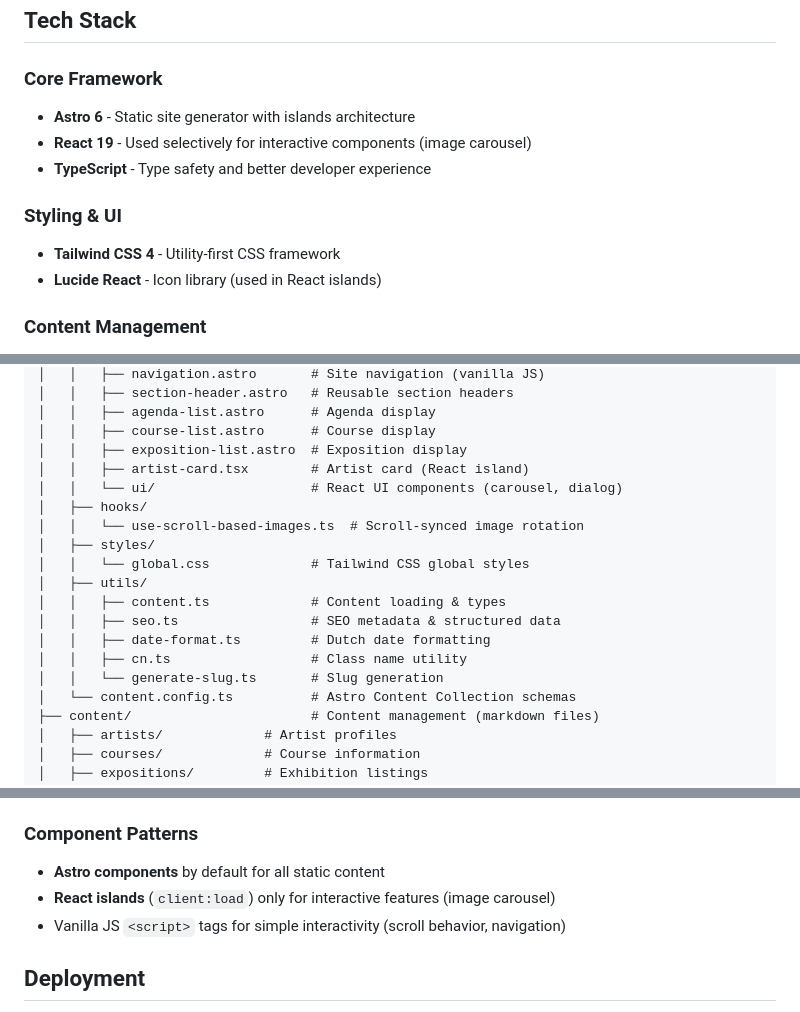
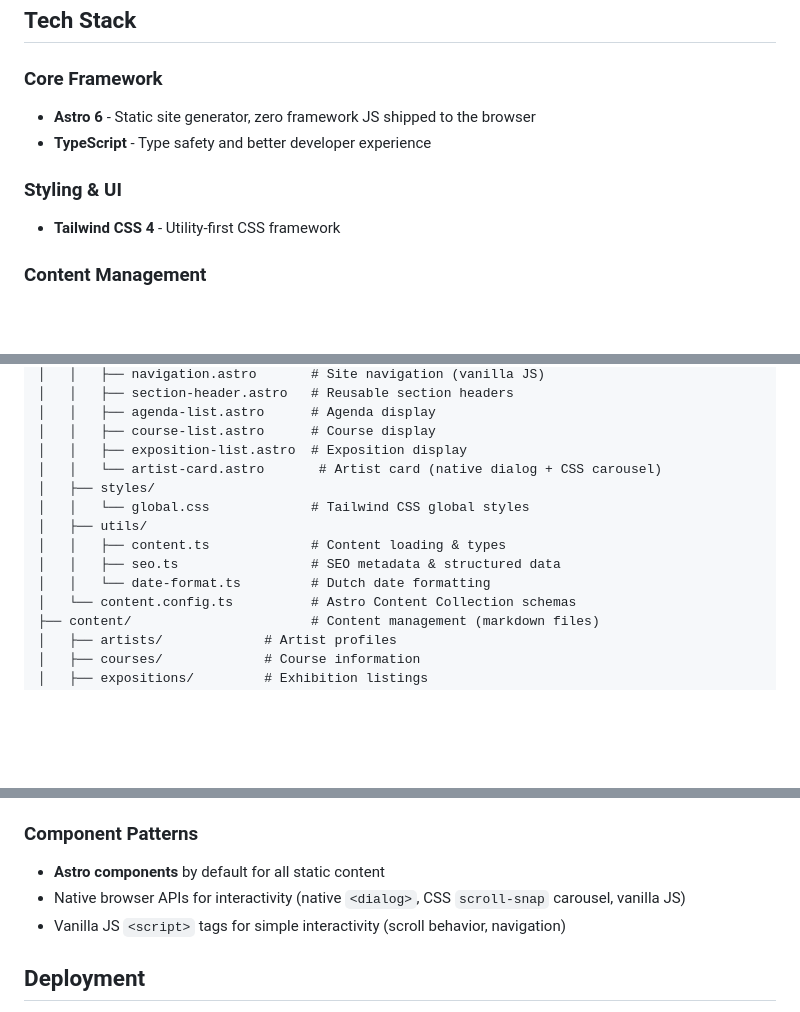
Before and after one commit to 0x80/de-kersenboomgaard, a Markdown page: README.md, 3 parts joined by grey strips. GitHub-like rendering; blank space fills up the shorter version.

Commit message:
Update README to reflect React removal

```diff
--- a/README.md
+++ b/README.md
@@ -40,14 +40,12 @@ pnpm check-types  # Run astro check
 
 ### Core Framework
 
-- **Astro 6** - Static site generator with islands architecture
-- **React 19** - Used selectively for interactive components (image carousel)
+- **Astro 6** - Static site generator, zero framework JS shipped to the browser
 - **TypeScript** - Type safety and better developer experience
 
 ### Styling & UI
 
 - **Tailwind CSS 4** - Utility-first CSS framework
-- **Lucide React** - Icon library (used in React islands)
 
 ### Content Management
 
@@ -75,18 +73,13 @@ pnpm check-types  # Run astro check
 │   │   ├── agenda-list.astro      # Agenda display
 │   │   ├── course-list.astro      # Course display
 │   │   ├── exposition-list.astro  # Exposition display
-│   │   ├── artist-card.tsx        # Artist card (React island)
-│   │   └── ui/                    # React UI components (carousel, dialog)
-│   ├── hooks/
-│   │   └── use-scroll-based-images.ts  # Scroll-synced image rotation
+│   │   └── artist-card.astro       # Artist card (native dialog + CSS carousel)
 │   ├── styles/
 │   │   └── global.css             # Tailwind CSS global styles
 │   ├── utils/
 │   │   ├── content.ts             # Content loading & types
 │   │   ├── seo.ts                 # SEO metadata & structured data
-│   │   ├── date-format.ts         # Dutch date formatting
-│   │   ├── cn.ts                  # Class name utility
-│   │   └── generate-slug.ts       # Slug generation
+│   │   └── date-format.ts         # Dutch date formatting
 │   └── content.config.ts          # Astro Content Collection schemas
 ├── content/                       # Content management (markdown files)
 │   ├── artists/             # Artist profiles
@@ -305,7 +298,7 @@ Relevant files: `src/utils/seo.ts`, `src/layouts/layout.astro`, `src/pages/index
 ### Component Patterns
 
 - **Astro components** by default for all static content
-- **React islands** (`client:load`) only for interactive features (image carousel)
+- Native browser APIs for interactivity (native `<dialog>`, CSS `scroll-snap` carousel, vanilla JS)
 - Vanilla JS `<script>` tags for simple interactivity (scroll behavior, navigation)
 
 ## Deployment
```
